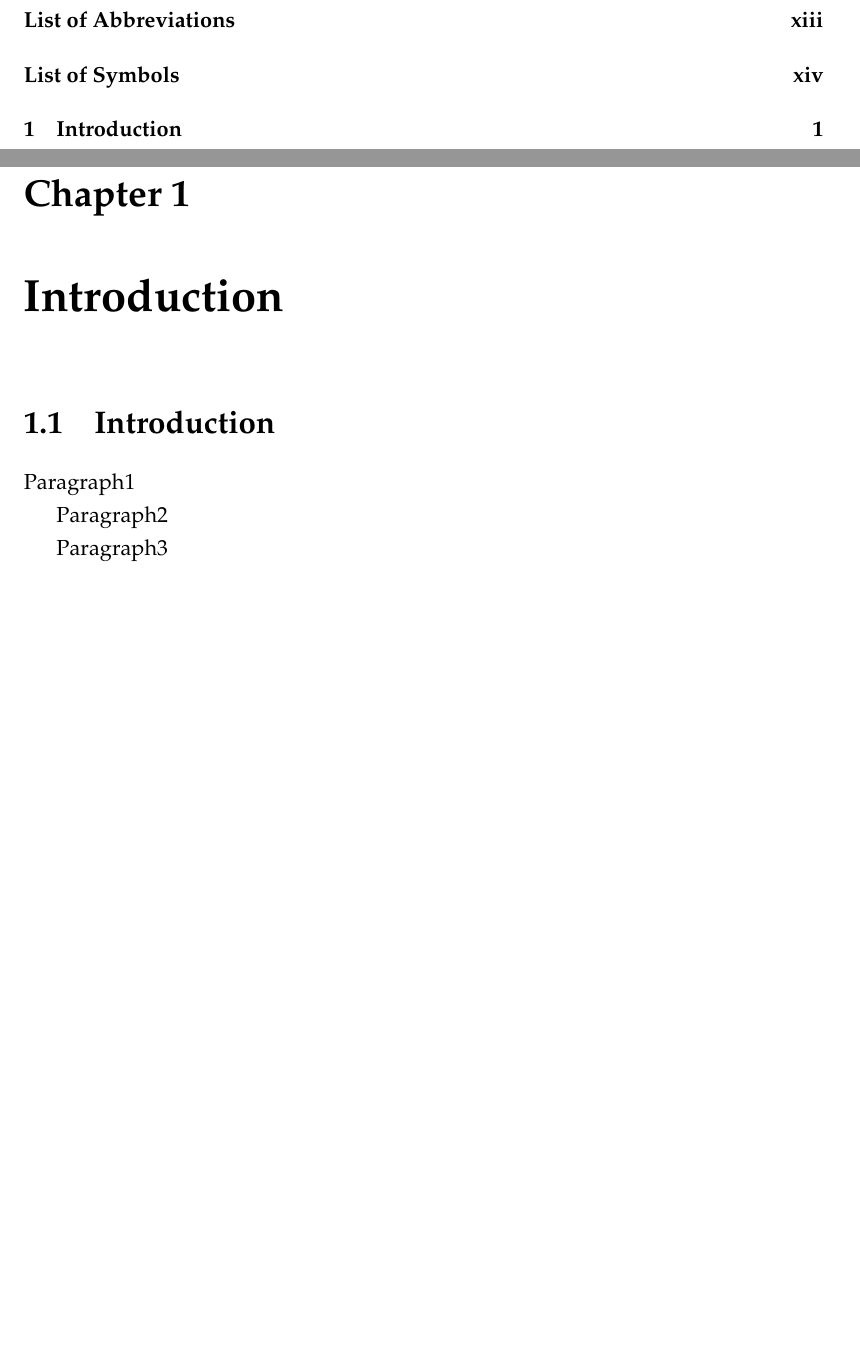
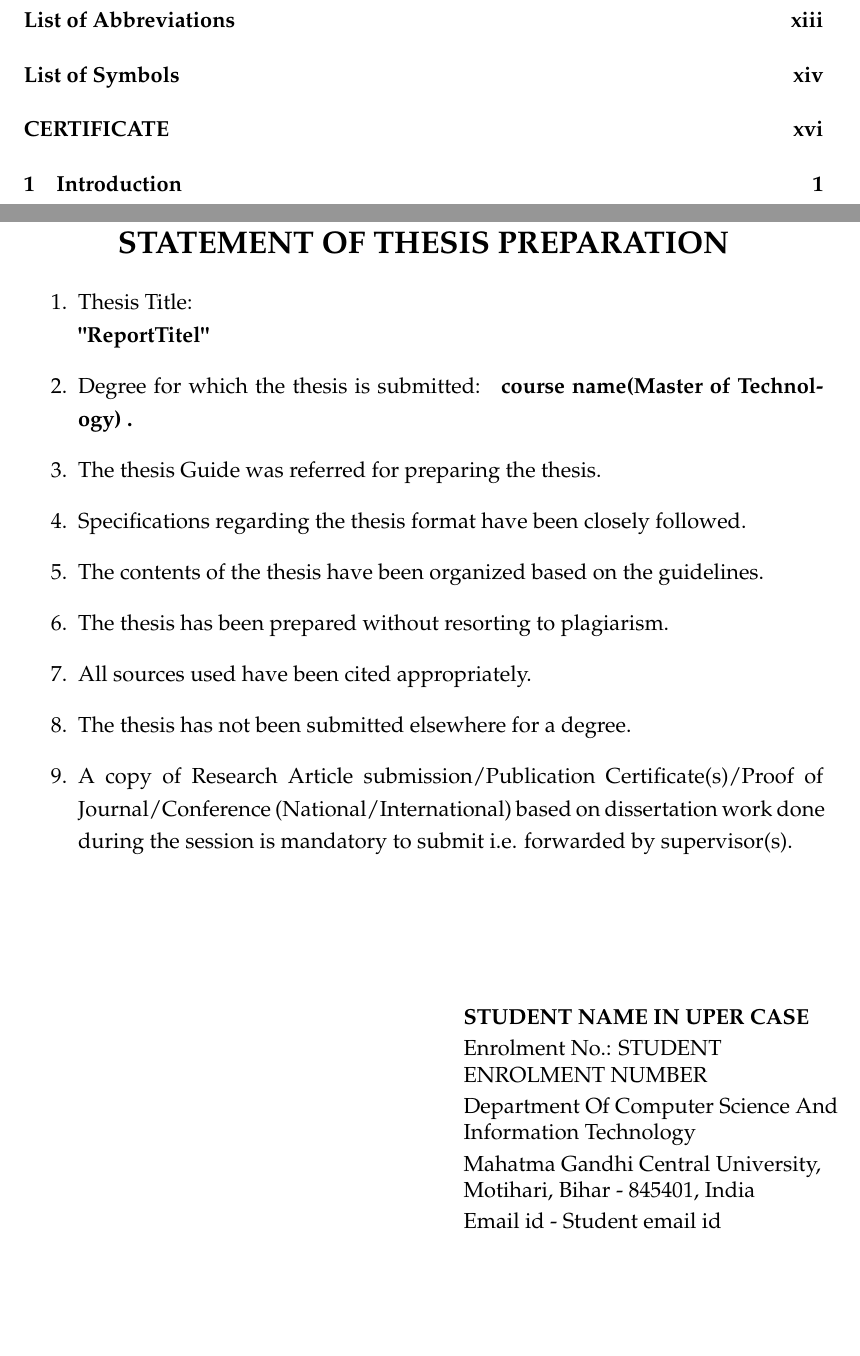
Before and after one commit to subh700/MGCU_Templet, a LaTeX thesis (main.tex): two parts of pages 11 and 18 of 28 before the commit and two parts of pages 11 and 18 of 29 after it, joined at a grey line, cut so that both start at the same text, the shorter picture padded with empty space. Compiled offline with XeLaTeX.

Commit message:
Update main.tex

```diff
--- a/main.tex
+++ b/main.tex
@@ -135,7 +135,7 @@ headsepline, % Uncomment to get a line under the header
 \include{Pages/Abbreviations}
 \include{Pages/symbols}
 \include{Pages/DEDICATION}
-
+\include{Pages/stetment}
 %----------------------------------------------------------------------------------------
 %	THESIS CONTENT - CHAPTERS
 %----------------------------------------------------------------------------------------
```
